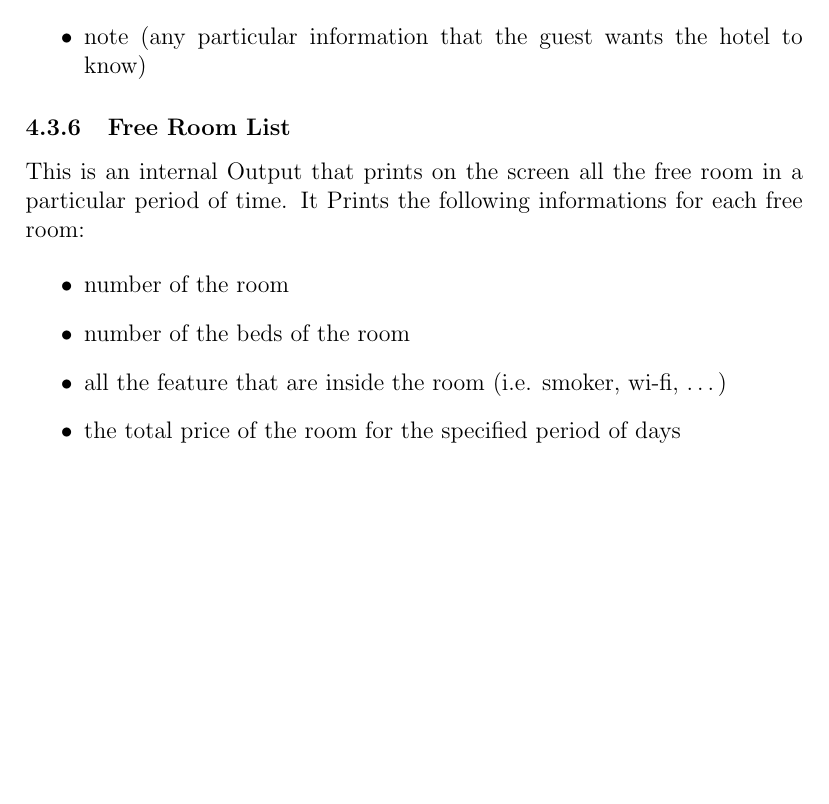
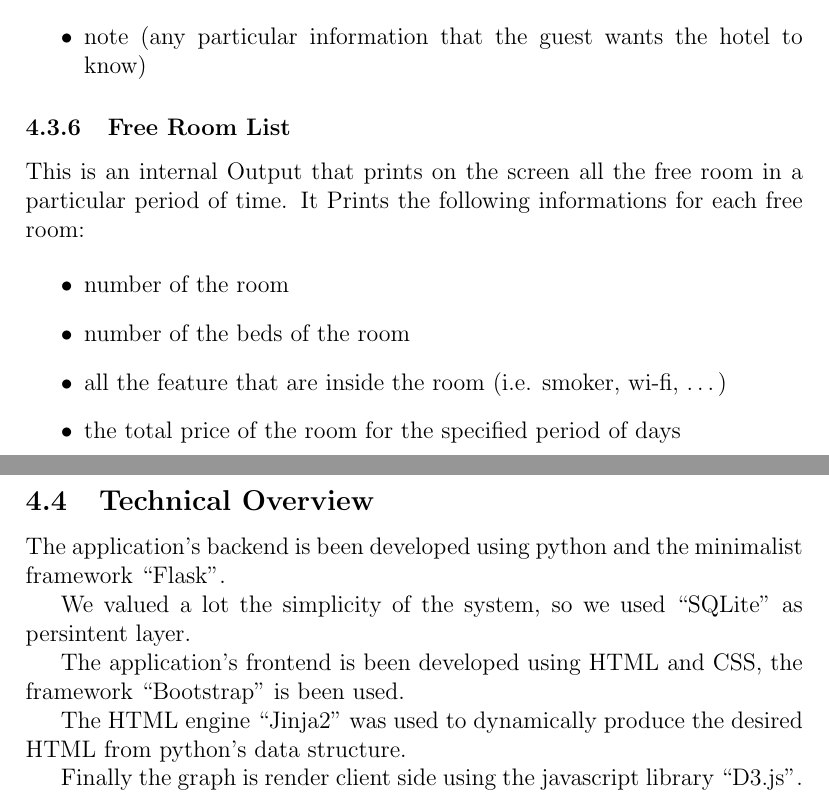
Before and after one commit to siscia/HotelRevolution2014s, a LaTeX paper (doc/report.tex, which reads doc/ass4.tex): part of page 36 of 36 before the commit and two parts of pages 36 and 37 of 37 after it, the two joined at a grey line, cut so that both start at the same text, the shorter picture padded with empty space. Compiled offline with pdfLaTeX.

Commit message:
minor add

```diff
--- a/doc/ass4.tex
+++ b/doc/ass4.tex
@@ -282,3 +283,15 @@ This is an internal Output that prints on the screen all the free room in a part
   \item all the feature that are inside the room (i.e. smoker, wi-fi, …)
   \item the total price of the room for the specified period of days
 \end{itemize}
+
+\subsection{Technical Overview}
+
+The application's backend is been developed using python and the minimalist framework ``Flask''.
+
+We valued a lot the simplicity of the system, so we used ``SQLite'' as persintent layer.
+
+The application's frontend is been developed using HTML and CSS, the framework ``Bootstrap'' is been used.
+
+The HTML engine ``Jinja2'' was used to dynamically produce the desired HTML from python's data structure.
+
+Finally the graph is render client side using the javascript library ``D3.js''.
```
Also changed, not shown: doc/ass4.tex (1 more changed lines).
